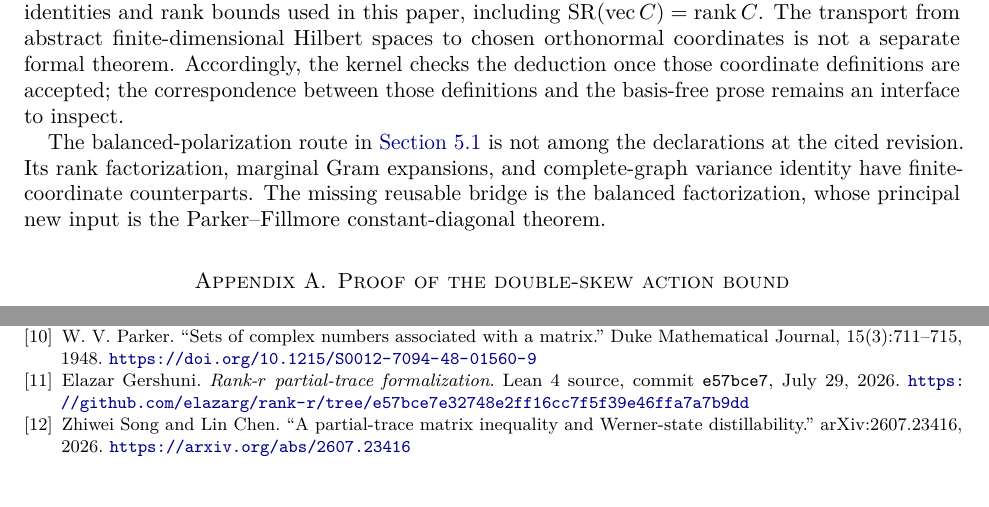
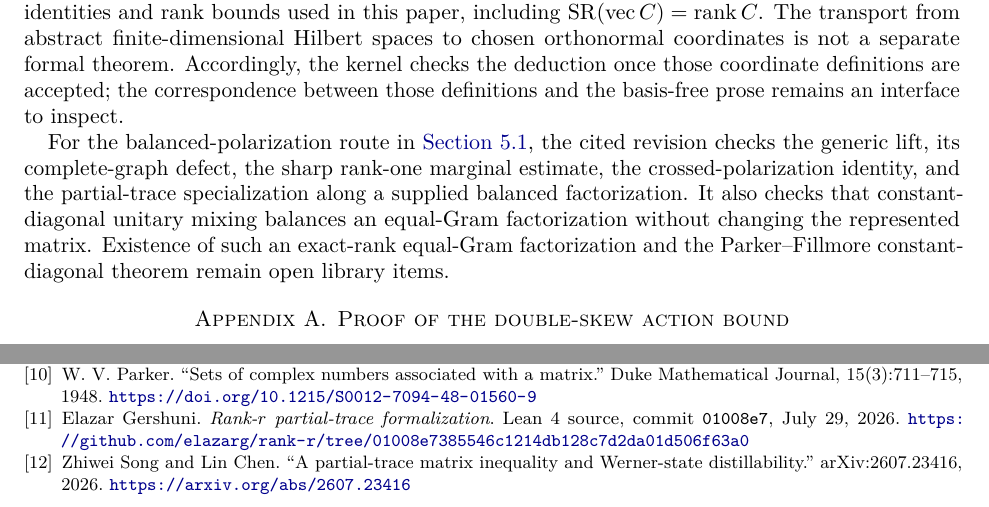
Before and after one commit to elazarg/rank-r, a LaTeX paper (paper/rank-r.tex): two parts of pages 11 and 13 of 13, joined at a grey line, cut so that both start at the same text. Compiled offline with pdfLaTeX.

Commit message:
Record balanced-route verification boundary

```diff
--- a/paper/rank-r.tex
+++ b/paper/rank-r.tex
@@ -1072,11 +1072,14 @@ separate formal theorem.  Accordingly, the kernel checks the deduction once
 those coordinate definitions are accepted; the correspondence between those
 definitions and the basis-free prose remains an interface to inspect.
 
-The balanced-polarization route in \cref{sec:balanced-route} is not among the
-declarations at the cited revision.  Its rank factorization, marginal Gram
-expansions, and complete-graph variance identity have finite-coordinate
-counterparts.  The missing reusable bridge is the balanced factorization,
-whose principal new input is the Parker--Fillmore constant-diagonal theorem.
+For the balanced-polarization route in \cref{sec:balanced-route}, the cited
+revision checks the generic lift, its complete-graph defect, the sharp
+rank-one marginal estimate, the crossed-polarization identity, and the
+partial-trace specialization along a supplied balanced factorization.  It
+also checks that constant-diagonal unitary mixing balances an equal-Gram
+factorization without changing the represented matrix.  Existence of such an
+exact-rank equal-Gram factorization and the Parker--Fillmore
+constant-diagonal theorem remain open library items.
 
 \appendix
 
@@ -1276,9 +1279,9 @@ W. V. Parker.
 \bibitem{RankRRepository}
 Elazar Gershuni.
 \newblock \emph{Rank-$r$ partial-trace formalization}.
-\newblock Lean~4 source, commit \texttt{e57bce7}, July 29, 2026.
+\newblock Lean~4 source, commit \texttt{01008e7}, July 29, 2026.
 \newblock
-\url{https://github.com/elazarg/rank-r/tree/e57bce7e32748e2ff16cc7f5f39e46ffa7a7b9dd}
+\url{https://github.com/elazarg/rank-r/tree/01008e7385546c1214db128c7d2da01d506f63a0}
 
 \bibitem{SongChen2026}
 Zhiwei Song and Lin Chen.
```
Also changed, not shown: FORMALIZATION.md (+7 -6 lines), paper/rank-r.pdf.
